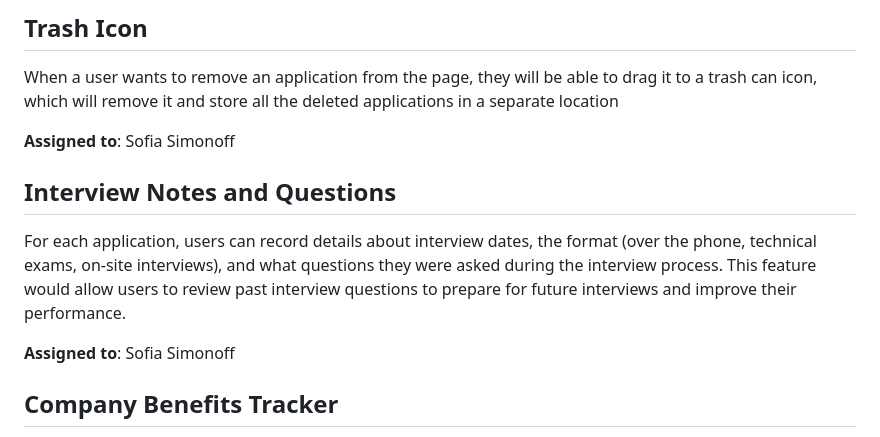
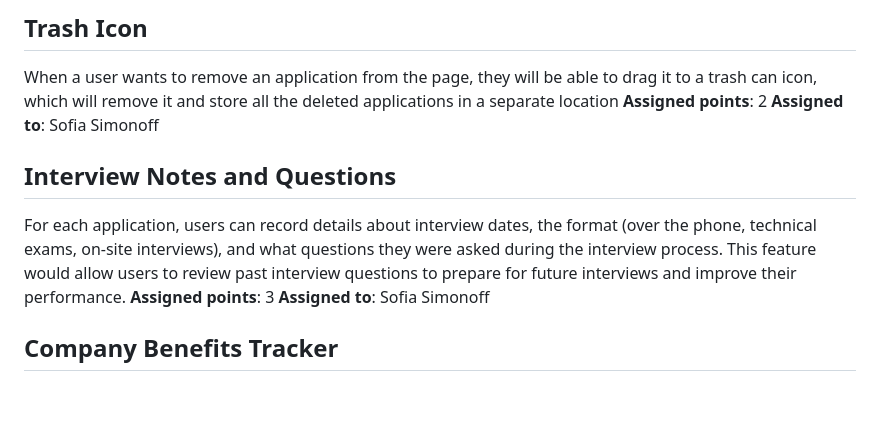
Before and after one commit to shubhami7/HireMap, a Markdown page: team/m2/features.md, the part around the change. Drawn GitHub-style; blank space fills up the shorter version.

Commit message:
Update features.md
Add point values to my assigned tasks

```diff
--- a/team/m2/features.md
+++ b/team/m2/features.md
@@ -15,13 +15,14 @@ Hovering over an icon in the top corner of the page will show the different page
 ## Trash Icon
 
 When a user wants to remove an application from the page, they will be able to drag it to a trash can icon, which will remove it and store all the deleted applications in a separate location
+**Assigned points**: 2
+**Assigned to**: Sofia Simonoff
 
-**Assigned to**: Sofia Simonoff
 
 ## Interview Notes and Questions
 
 For each application, users can record details about interview dates, the format (over the phone, technical exams, on-site interviews), and what questions they were asked during the interview process. This feature would allow users to review past interview questions to prepare for future interviews and improve their performance.
-
+**Assigned points**: 3
 **Assigned to**: Sofia Simonoff
 
 
```
